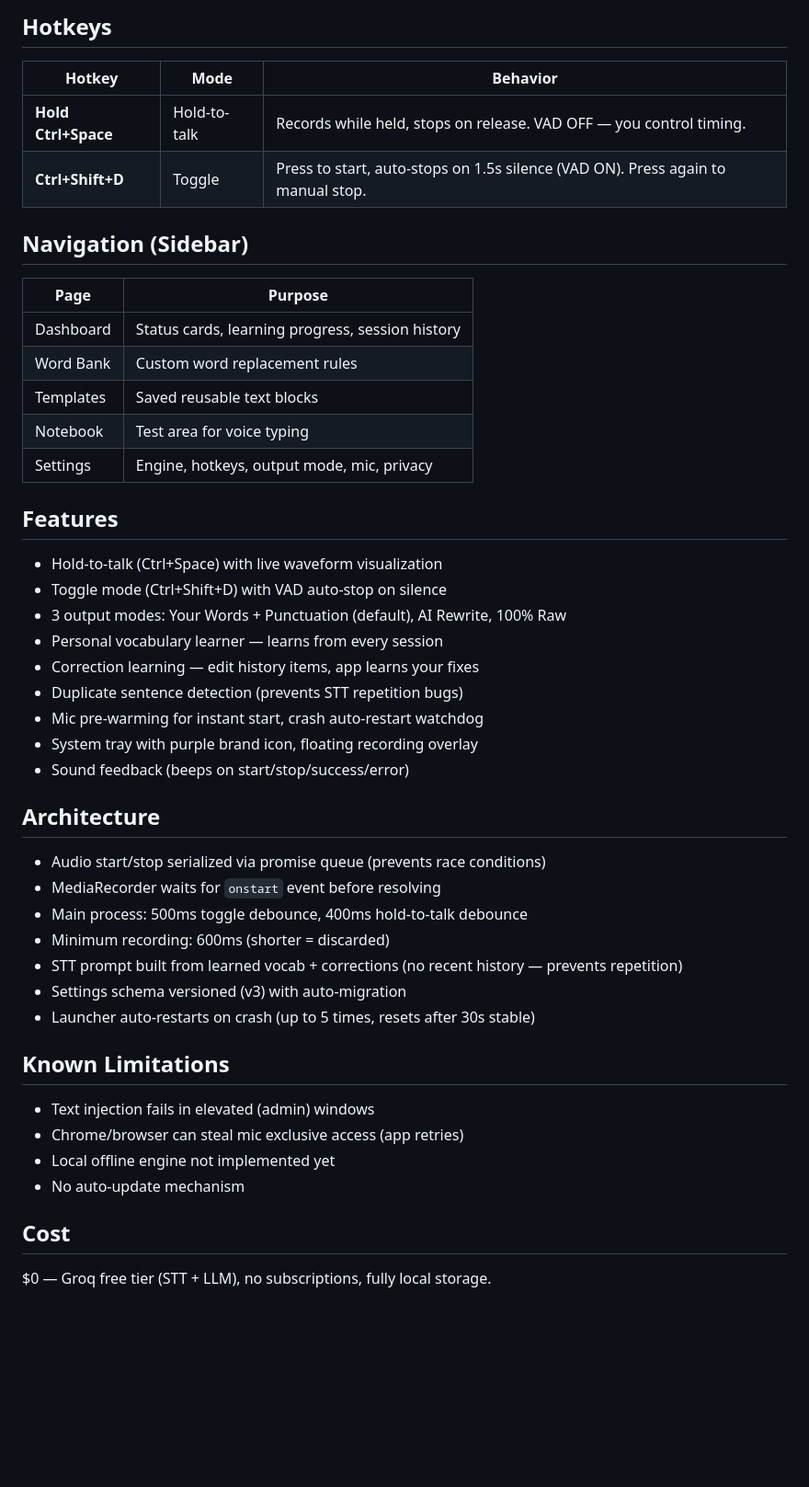
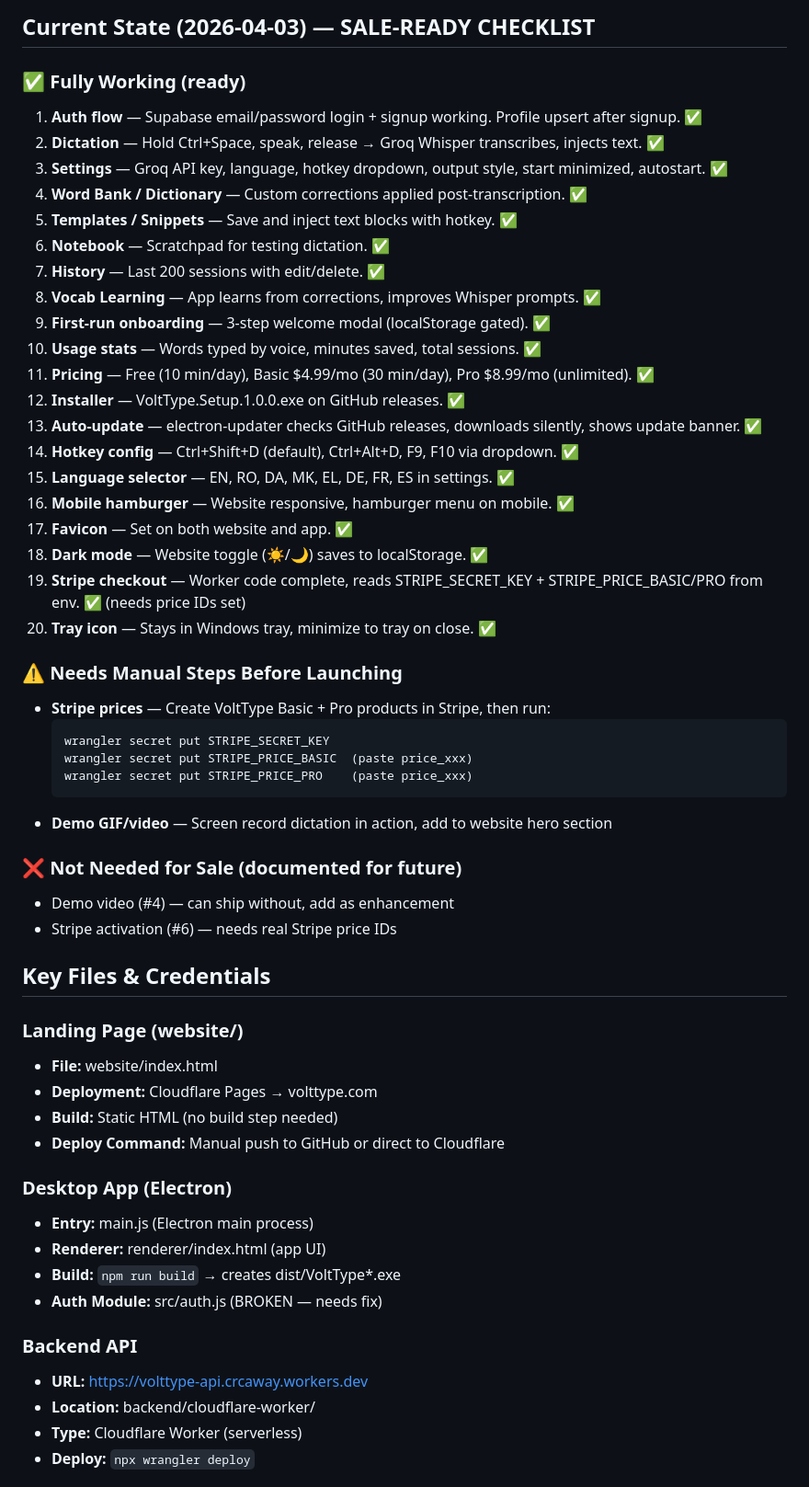
Before and after one commit to chrchevdj/volttype, a Markdown page: HANDOVER.md, the part around one of its changes. Shown at 92% size. Rendered like a GitHub page; blank space fills up the shorter version.

Commit message:
docs: update HANDOVER with current sale-ready status (all 14 items)
Co-Authored-By: Claude Sonnet 4.6 <noreply@anthropic.com>

````diff
--- a/HANDOVER.md
+++ b/HANDOVER.md
@@ -54,45 +56,59 @@ npm run build    # Package for Windows
 ```
 
-## Hotkeys
-| Hotkey | Mode | Behavior |
-|--------|------|----------|
-| **Hold Ctrl+Space** | Hold-to-talk | Records while held, stops on release. VAD OFF — you control timing. |
-| **Ctrl+Shift+D** | Toggle | Press to start, auto-stops on 1.5s silence (VAD ON). Press again to manual stop. |
+## Current State (2026-04-03) — SALE-READY CHECKLIST
 
-## Navigation (Sidebar)
-| Page | Purpose |
-|------|---------|
-| Dashboard | Status cards, learning progress, session history |
-| Word Bank | Custom word replacement rules |
-| Templates | Saved reusable text blocks |
-| Notebook | Test area for voice typing |
-| Settings | Engine, hotkeys, output mode, mic, privacy |
+### ✅ Fully Working (ready)
+1. **Auth flow** — Supabase email/password login + signup working. Profile upsert after signup. ✅
+2. **Dictation** — Hold Ctrl+Space, speak, release → Groq Whisper transcribes, injects text. ✅
+3. **Settings** — Groq API key, language, hotkey dropdown, output style, start minimized, autostart. ✅
+4. **Word Bank / Dictionary** — Custom corrections applied post-transcription. ✅
+5. **Templates / Snippets** — Save and inject text blocks with hotkey. ✅
+6. **Notebook** — Scratchpad for testing dictation. ✅
+7. **History** — Last 200 sessions with edit/delete. ✅
+8. **Vocab Learning** — App learns from corrections, improves Whisper prompts. ✅
+9. **First-run onboarding** — 3-step welcome modal (localStorage gated). ✅
+10. **Usage stats** — Words typed by voice, minutes saved, total sessions. ✅
+11. **Pricing** — Free (10 min/day), Basic $4.99/mo (30 min/day), Pro $8.99/mo (unlimited). ✅
+12. **Installer** — VoltType.Setup.1.0.0.exe on GitHub releases. ✅
+13. **Auto-update** — electron-updater checks GitHub releases, downloads silently, shows update banner. ✅
+14. **Hotkey config** — Ctrl+Shift+D (default), Ctrl+Alt+D, F9, F10 via dropdown. ✅
+15. **Language selector** — EN, RO, DA, MK, EL, DE, FR, ES in settings. ✅
+16. **Mobile hamburger** — Website responsive, hamburger menu on mobile. ✅
+17. **Favicon** — Set on both website and app. ✅
+18. **Dark mode** — Website toggle (☀️/🌙) saves to localStorage. ✅
+19. **Stripe checkout** — Worker code complete, reads STRIPE_SECRET_KEY + STRIPE_PRICE_BASIC/PRO from env. ✅ (needs price IDs set)
+20. **Tray icon** — Stays in Windows tray, minimize to tray on close. ✅
 
-## Features
-- Hold-to-talk (Ctrl+Space) with live waveform visualization
-- Toggle mode (Ctrl+Shift+D) with VAD auto-stop on silence
-- 3 output modes: Your Words + Punctuation (default), AI Rewrite, 100% Raw
-- Personal vocabulary learner — learns from every session
-- Correction learning — edit history items, app learns your fixes
-- Duplicate sentence detection (prevents STT repetition bugs)
-- Mic pre-warming for instant start, crash auto-restart watchdog
-- System tray with purple brand icon, floating recording overlay
-- Sound feedback (beeps on start/stop/success/error)
+### ⚠️ Needs Manual Steps Before Launching
+- **Stripe prices** — Create VoltType Basic + Pro products in Stripe, then run:
+  ```
+  wrangler secret put STRIPE_SECRET_KEY
+  wrangler secret put STRIPE_PRICE_BASIC  (paste price_xxx)
+  wrangler secret put STRIPE_PRICE_PRO    (paste price_xxx)
+  ```
+- **Demo GIF/video** — Screen record dictation in action, add to website hero section
 
-## Architecture
-- Audio start/stop serialized via promise queue (prevents race conditions)
-- MediaRecorder waits for `onstart` event before resolving
-- Main process: 500ms toggle debounce, 400ms hold-to-talk debounce
-- Minimum recording: 600ms (shorter = discarded)
-- STT prompt built from learned vocab + corrections (no recent history — prevents repetition)
-- Settings schema versioned (v3) with auto-migration
-- Launcher auto-restarts on crash (up to 5 times, resets after 30s stable)
+### ❌ Not Needed for Sale (documented for future)
+- Demo video (#4) — can ship without, add as enhancement
+- Stripe activation (#6) — needs real Stripe price IDs
 
-## Known Limitations
-- Text injection fails in elevated (admin) windows
-- Chrome/browser can steal mic exclusive access (app retries)
-- Local offline engine not implemented yet
-- No auto-update mechanism
+## Key Files & Credentials
 
-## Cost
-$0 — Groq free tier (STT + LLM), no subscriptions, fully local storage.
+### Landing Page (website/)
+- **File:** website/index.html
+- **Deployment:** Cloudflare Pages → volttype.com
+- **Build:** Static HTML (no build step needed)
+- **Deploy Command:** Manual push to GitHub or direct to Cloudflare
+
+### Desktop App (Electron)
+- **Entry:** main.js (Electron main process)
+- **Renderer:** renderer/index.html (app UI)
+- **Build:** `npm run build` → creates dist/VoltType*.exe
+- **Auth Module:** src/auth.js (BROKEN — needs fix)
+
+### Backend API
+- **URL:** https://volttype-api.crcaway.workers.dev
+- **Location:** backend/cloudflare-worker/
+- **Type:** Cloudflare Worker (serverless)
+- **Deploy:** `npx wrangler deploy`
+
````
Also changed, not shown: other parts of HANDOVER.md (+157 -50 lines).
